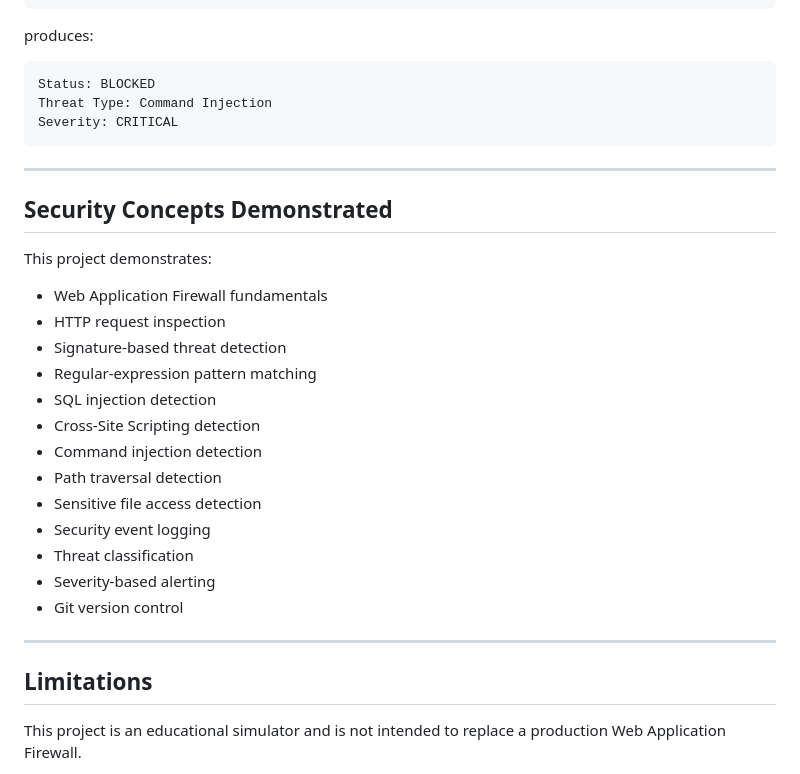
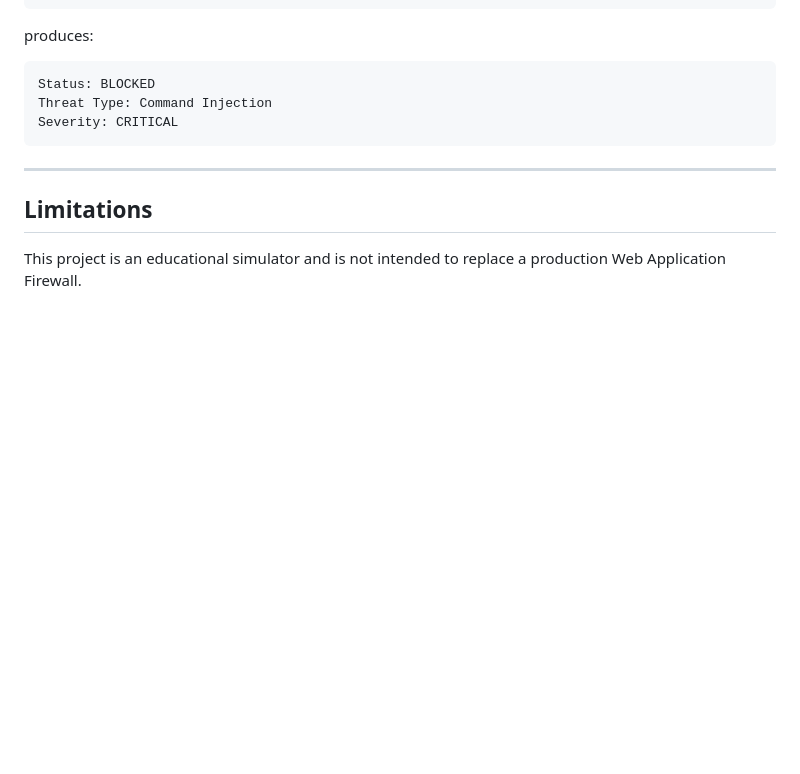
Before and after one commit to Dominique601/waf-simulator, a Markdown page: README.md, the part around one of its changes. GitHub-like rendering; blank space fills up the shorter version.

```diff
--- a/README.md
+++ b/README.md
@@ -227,26 +264,6 @@ Severity: CRITICAL
 
 ---
 
-## Security Concepts Demonstrated
-
-This project demonstrates:
-
-- Web Application Firewall fundamentals
-- HTTP request inspection
-- Signature-based threat detection
-- Regular-expression pattern matching
-- SQL injection detection
-- Cross-Site Scripting detection
-- Command injection detection
-- Path traversal detection
-- Sensitive file access detection
-- Security event logging
-- Threat classification
-- Severity-based alerting
-- Git version control
-
----
-
 ## Limitations
 
 This project is an educational simulator and is not intended to replace a production Web Application Firewall.
```
Also changed, not shown: other parts of README.md (+37 -0 lines).
